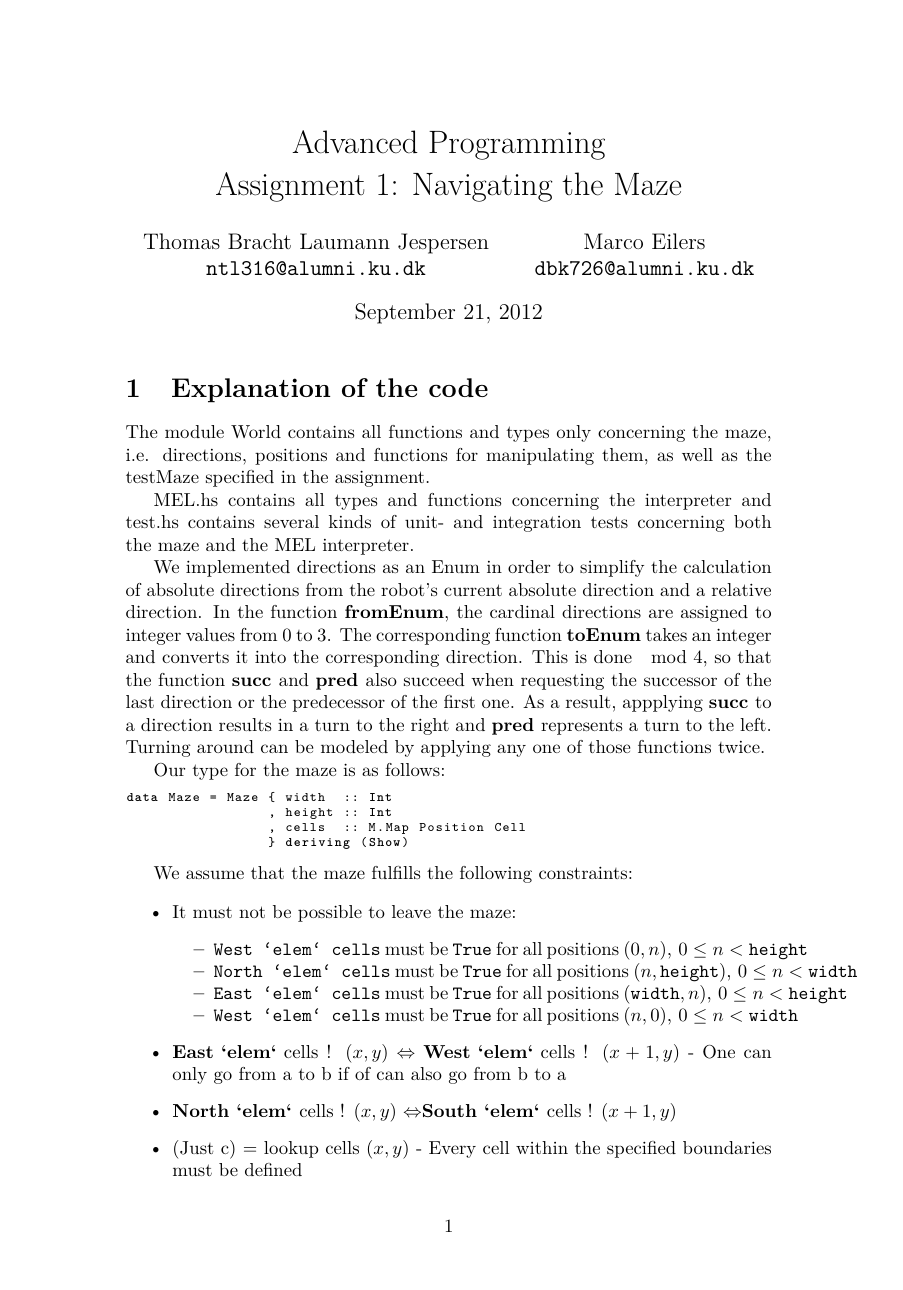
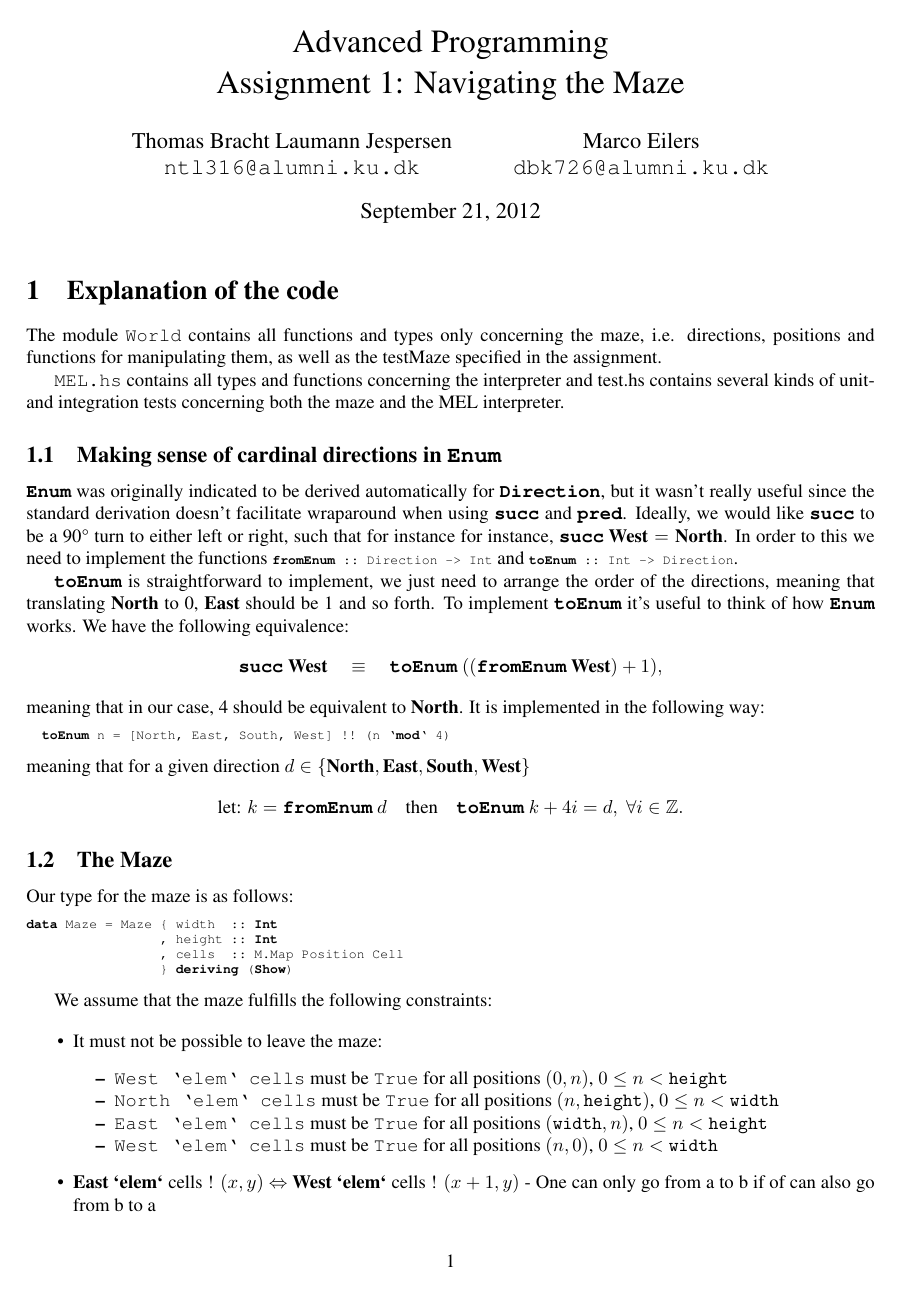
Before and after one commit to marcoeilers/ap, a LaTeX problem sheet (assignment1.tex): page 1 of 2. Compiled offline with pdfLaTeX.

Commit message:
Small code changes and text on Enum

```diff
--- a/assignment1.tex
+++ b/assignment1.tex
@@ -2,21 +2,28 @@
 \usepackage[T1]{fontenc}
 \usepackage[utf8]{inputenc}
 \usepackage{lmodern}
-\usepackage{url,paralist}
 \usepackage{amsmath}
+\usepackage{amsfonts}
+\usepackage{graphicx,times}
+\usepackage{url,paralist,xspace,textcomp,fullpage}
 
-\newcommand{\west}{\ensuremath{\textbf{West}}}
-\newcommand{\east}{\ensuremath{\textbf{East}}}
-\newcommand{\south}{\ensuremath{\textbf{South}}}
-\newcommand{\north}{\ensuremath{\textbf{North}}}
-\newcommand{\length}{\ensuremath{\textbf{length}}}
-\newcommand{\el}{\ensuremath{\textbf{ `elem` }}}
-\newcommand{\suc}{\textbf{succ }}
-\newcommand{\prd}{\textbf{pred }}
+\newcommand{\west}{\ensuremath{\textbf{West}}\xspace}
+\newcommand{\east}{\ensuremath{\textbf{East}}\xspace}
+\newcommand{\south}{\ensuremath{\textbf{South}}\xspace}
+\newcommand{\north}{\ensuremath{\textbf{North}}\xspace}
+\newcommand{\length}{\ensuremath{\textbf{length}}\xspace}
+\newcommand{\el}{\ensuremath{\textbf{`elem`}}\xspace}
+\newcommand{\suc}{\textbf{\ttfamily succ}\xspace}
+\newcommand{\prd}{\textbf{\ttfamily pred}\xspace}
+
+\newcommand{\src}[1]{\texttt{#1}\xspace}
+\newcommand{\func}[1]{\textbf{\ttfamily #1}\xspace}
+\newcommand{\functype}[2]{\mbox{\texttt{\scriptsize\textbf{#1} ::\ #2}}\xspace}
 
 \title{Advanced Programming\\
 Assignment 1: Navigating the Maze}
 \author{Thomas Bracht Laumann Jespersen\\ \url{ntl316@alumni.ku.dk} \and Marco Eilers\\ \url{dbk726@alumni.ku.dk} }
+
 
 \usepackage{listings}
 \lstset{basicstyle=\ttfamily\scriptsize}
@@ -27,12 +34,27 @@ Assignment 1: Navigating the Maze}
 
 
 \section{Explanation of the code}
-The module World contains all functions and types only concerning the maze, i.e. directions, positions and functions for manipulating them, as well as the testMaze specified in the assignment.
+The module \src{World} contains all functions and types only concerning the maze, i.e. directions, positions and functions for manipulating them, as well as the testMaze specified in the assignment.
 
-MEL.hs contains all types and functions concerning the interpreter and test.hs contains several kinds of unit- and integration tests concerning both the maze and the MEL interpreter.
+\src{MEL.hs} contains all types and functions concerning the interpreter and test.hs contains several kinds of unit- and integration tests concerning both the maze and the MEL interpreter.
 
-We implemented directions as an Enum in order to simplify the calculation of absolute directions from the robot's current absolute direction and a relative direction. In the function \textbf{fromEnum}, the cardinal directions are assigned to integer values from 0 to 3. The corresponding function \textbf{toEnum} takes an integer and converts it into the corresponding direction. This is done $\mod 4$, so that the function \suc and \prd also succeed when requesting the successor of the last direction or the predecessor of the first one. As a result, appplying \suc to a direction results in a turn to the right and \prd represents a turn to the left. Turning around can be modeled by applying any one of those functions twice.
+\subsection{Making sense of cardinal directions in \func{Enum}}
+\func{Enum} was originally indicated to be derived automatically for \func{Direction}, but it wasn't really useful since the standard derivation doesn't facilitate wraparound when using \suc and \prd. Ideally, we would like \suc to be a 90\textdegree\ turn to either left or right, such that for instance for instance, $\text{\suc\ }\west = \north$. In order to this we need to implement the functions \functype{fromEnum}{Direction -> Int} and \functype{toEnum}{Int -> Direction}.
 
+\func{toEnum} is straightforward to implement, we just need to arrange the order of the directions, meaning that translating \north to 0, \east should be 1 and so forth. To implement \func{toEnum} it's useful to think of how \func{Enum} works. We have the following equivalence:
+\[
+\text{\suc\ } \west\quad\equiv\quad\text{\func{toEnum} } ((\text{\func{fromEnum} } \west) + 1),
+\]
+meaning that in our case, 4 should be equivalent to \north. It is implemented in the following way:
+\begin{lstlisting}[language=haskell]
+  toEnum n = [North, East, South, West] !! (n `mod` 4)
+\end{lstlisting}
+meaning that for a given direction $d\in\{\north,\east,\south,\west \}$
+\[
+\text{let: } k = \text{\func{fromEnum} } d\quad\text{then}\quad\text{\func{toEnum} } k + 4i = d,\;\forall i\in\mathbb{Z}.
+\]
+
+\subsection{The Maze}
 Our type for the maze is as follows:
 \begin{lstlisting}[language=haskell]
 data Maze = Maze { width  :: Int
```
Also changed, not shown: 2 other files.
